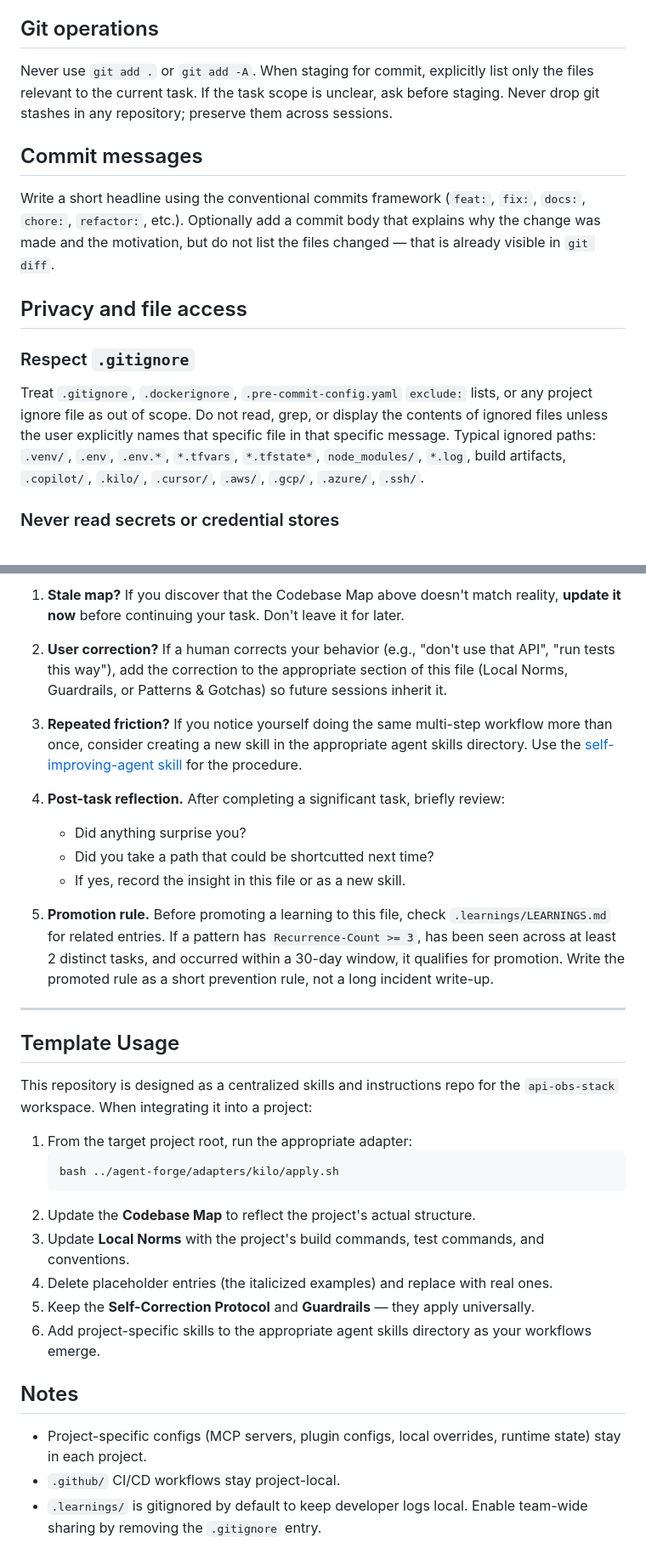
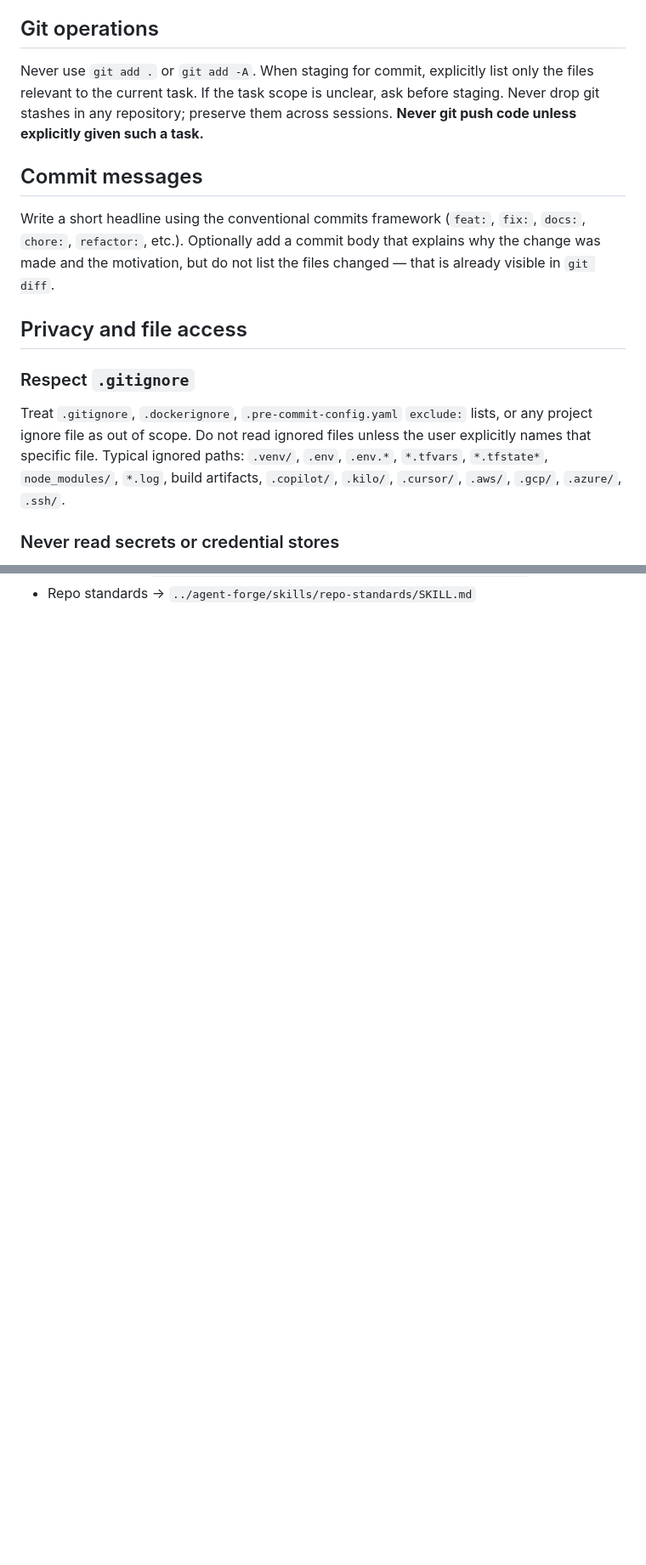
Before and after one commit to ivanprytula/api-observatory-infra, a Markdown page: AGENTS.md, 2 parts joined by grey strips. Shown at 85% size. Rendered like a GitHub page; blank space fills up the shorter version.

````diff
--- a/AGENTS.md
+++ b/AGENTS.md
@@ -31,7 +35,7 @@ Default shape: result, key validation, next step if needed. Keep explanations sh
 
 ## Git operations
 
-Never use `git add .` or `git add -A`. When staging for commit, explicitly list only the files relevant to the current task. If the task scope is unclear, ask before staging. Never drop git stashes in any repository; preserve them across sessions.
+Never use `git add .` or `git add -A`. When staging for commit, explicitly list only the files relevant to the current task. If the task scope is unclear, ask before staging. Never drop git stashes in any repository; preserve them across sessions. **Never git push code unless explicitly given such a task.**
 
 ## Commit messages
 
@@ -41,7 +45,7 @@ Write a short headline using the conventional commits framework (`feat:`, `fix:`
 
 ### Respect `.gitignore`
 
-Treat `.gitignore`, `.dockerignore`, `.pre-commit-config.yaml` `exclude:` lists, or any project ignore file as out of scope. Do not read, grep, or display the contents of ignored files unless the user explicitly names that specific file in that specific message. Typical ignored paths: `.venv/`, `.env`, `.env.*`, `*.tfvars`, `*.tfstate*`, `node_modules/`, `*.log`, build artifacts, `.copilot/`, `.kilo/`, `.cursor/`, `.aws/`, `.gcp/`, `.azure/`, `.ssh/`.
+Treat `.gitignore`, `.dockerignore`, `.pre-commit-config.yaml` `exclude:` lists, or any project ignore file as out of scope. Do not read ignored files unless the user explicitly names that specific file. Typical ignored paths: `.venv/`, `.env`, `.env.*`, `*.tfvars`, `*.tfstate*`, `node_modules/`, `*.log`, build artifacts, `.copilot/`, `.kilo/`, `.cursor/`, `.aws/`, `.gcp/`, `.azure/`, `.ssh/`.
 
 ### Never read secrets or credential stores
 
@@ -150,34 +111 @@ When a workflow repeats — especially across projects — promote it to a skill
-1. **Stale map?** If you discover that the Codebase Map above doesn't match reality, **update it now** before continuing your task. Don't leave it for later.
-
-2. **User correction?** If a human corrects your behavior (e.g., "don't use that API", "run tests this way"), add the correction to the appropriate section of this file (Local Norms, Guardrails, or Patterns & Gotchas) so future sessions inherit it.
-
-3. **Repeated friction?** If you notice yourself doing the same multi-step workflow more than once, consider creating a new skill in the appropriate agent skills directory. Use the [self-improving-agent skill](.claude/skills/self-improving-agent/SKILL.md) for the procedure.
-
-4. **Post-task reflection.** After completing a significant task, briefly review:
-   - Did anything surprise you?
-   - Did you take a path that could be shortcutted next time?
-   - If yes, record the insight in this file or as a new skill.
-
-5. **Promotion rule.** Before promoting a learning to this file, check `.learnings/LEARNINGS.md` for related entries. If a pattern has `Recurrence-Count >= 3`, has been seen across at least 2 distinct tasks, and occurred within a 30-day window, it qualifies for promotion. Write the promoted rule as a short prevention rule, not a long incident write-up.
-
----
-
-## Template Usage
-
-This repository is designed as a centralized skills and instructions repo for the `api-obs-stack` workspace. When integrating it into a project:
-
-1. From the target project root, run the appropriate adapter:
-   ```bash
-   bash ../agent-forge/adapters/kilo/apply.sh
-   ```
-2. Update the **Codebase Map** to reflect the project's actual structure.
-3. Update **Local Norms** with the project's build commands, test commands, and conventions.
-4. Delete placeholder entries (the italicized examples) and replace with real ones.
-5. Keep the **Self-Correction Protocol** and **Guardrails** — they apply universally.
-6. Add project-specific skills to the appropriate agent skills directory as your workflows emerge.
-
-## Notes
-
-- Project-specific configs (MCP servers, plugin configs, local overrides, runtime state) stay in each project.
-- `.github/` CI/CD workflows stay project-local.
-- `.learnings/` is gitignored by default to keep developer logs local. Enable team-wide sharing by removing the `.gitignore` entry.
+- Repo standards → `../agent-forge/skills/repo-standards/SKILL.md`
````
Also changed, not shown: other parts of AGENTS.md (+18 -57 lines), CLAUDE.md (+7 -0 lines).
